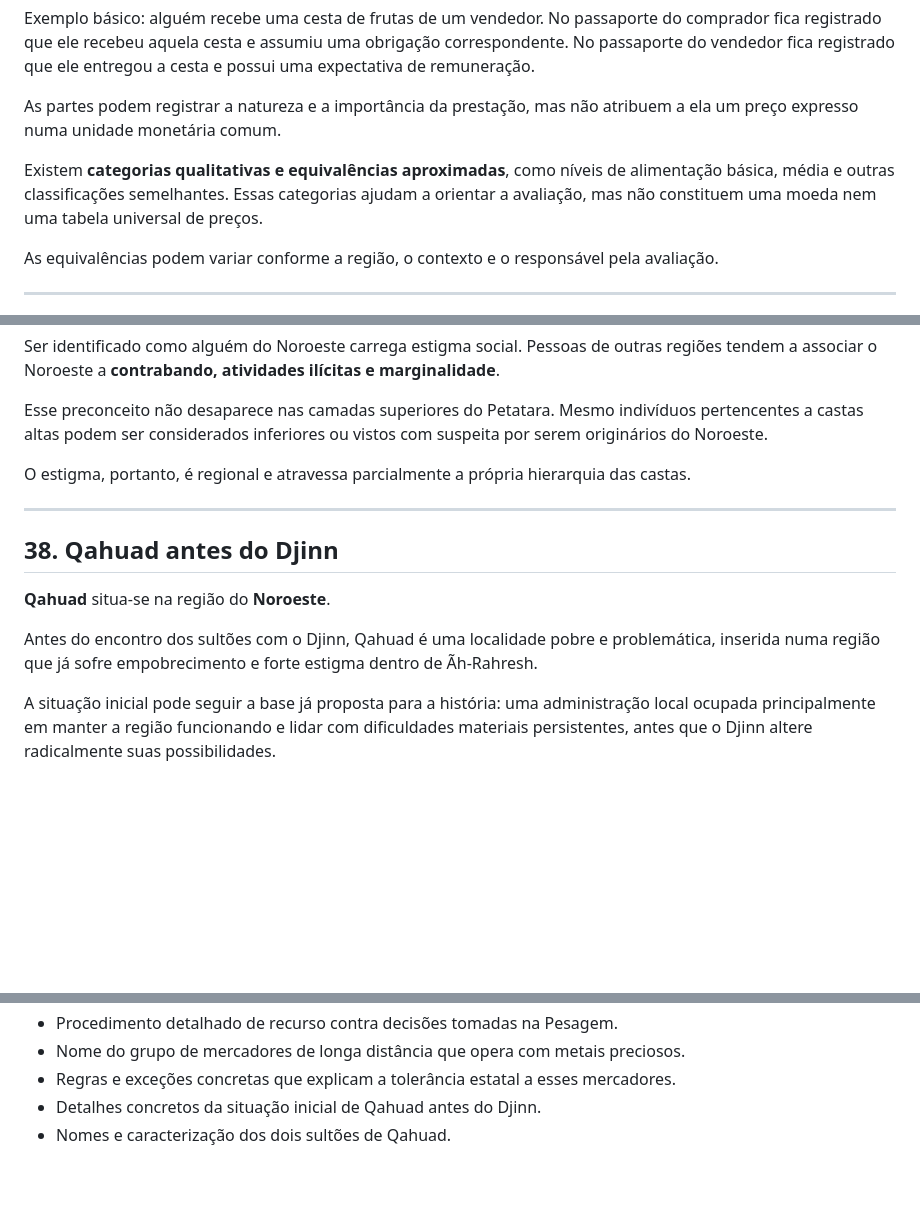
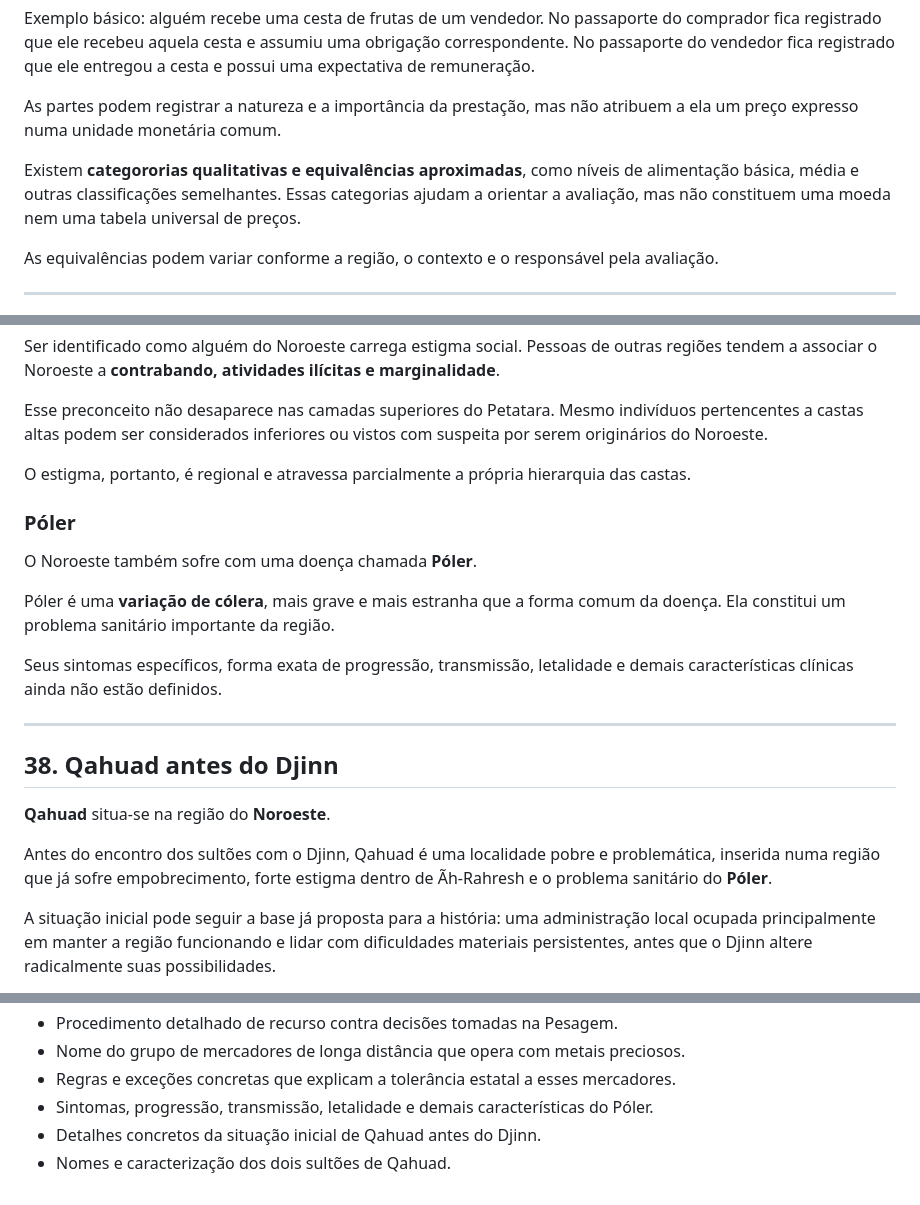
Before and after one commit to EliasMPJunior/my-desktop, a Markdown page: writing/ah-rahresh/foundation.md, 3 parts joined by grey strips. Drawn GitHub-style; blank space fills up the shorter version.

Commit message:
Document Póler as severe cholera variant in the Northwest

```diff
--- a/writing/ah-rahresh/foundation.md
+++ b/writing/ah-rahresh/foundation.md
@@ -431,7 +431,7 @@ Exemplo básico: alguém recebe uma cesta de frutas de um vendedor. No passaport
 
 As partes podem registrar a natureza e a importância da prestação, mas não atribuem a ela um preço expresso numa unidade monetária comum.
 
-Existem **categorias qualitativas e equivalências aproximadas**, como níveis de alimentação básica, média e outras classificações semelhantes. Essas categorias ajudam a orientar a avaliação, mas não constituem uma moeda nem uma tabela universal de preços.
+Existem **categororias qualitativas e equivalências aproximadas**, como níveis de alimentação básica, média e outras classificações semelhantes. Essas categorias ajudam a orientar a avaliação, mas não constituem uma moeda nem uma tabela universal de preços.
 
 As equivalências podem variar conforme a região, o contexto e o responsável pela avaliação.
 
@@ -557,13 +557,21 @@ Esse preconceito não desaparece nas camadas superiores do Petatara. Mesmo indiv
 
 O estigma, portanto, é regional e atravessa parcialmente a própria hierarquia das castas.
 
+### Póler
+
+O Noroeste também sofre com uma doença chamada **Póler**.
+
+Póler é uma **variação de cólera**, mais grave e mais estranha que a forma comum da doença. Ela constitui um problema sanitário importante da região.
+
+Seus sintomas específicos, forma exata de progressão, transmissão, letalidade e demais características clínicas ainda não estão definidos.
+
 ---
 
 ## 38. Qahuad antes do Djinn
 
 **Qahuad** situa-se na região do **Noroeste**.
 
-Antes do encontro dos sultões com o Djinn, Qahuad é uma localidade pobre e problemática, inserida numa região que já sofre empobrecimento e forte estigma dentro de Ãh-Rahresh.
+Antes do encontro dos sultões com o Djinn, Qahuad é uma localidade pobre e problemática, inserida numa região que já sofre empobrecimento, forte estigma dentro de Ãh-Rahresh e o problema sanitário do **Póler**.
 
 A situação inicial pode seguir a base já proposta para a história: uma administração local ocupada principalmente em manter a região funcionando e lidar com dificuldades materiais persistentes, antes que o Djinn altere radicalmente suas possibilidades.
 
@@ -597,5 +605,6 @@ Os detalhes específicos da crise de Qahuad, sua infraestrutura, sua população
 - Procedimento detalhado de recurso contra decisões tomadas na Pesagem.
 - Nome do grupo de mercadores de longa distância que opera com metais preciosos.
 - Regras e exceções concretas que explicam a tolerância estatal a esses mercadores.
+- Sintomas, progressão, transmissão, letalidade e demais características do Póler.
 - Detalhes concretos da situação inicial de Qahuad antes do Djinn.
 - Nomes e caracterização dos dois sultões de Qahuad.
```
